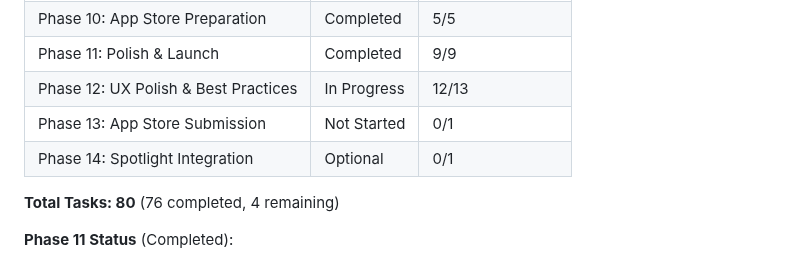
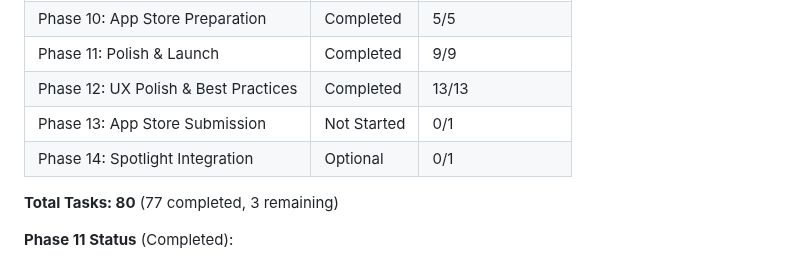
Before and after one commit to chmc/listall, a Markdown page: documentation/TODO.md, the part around the change. Rendered like a GitHub page.

Commit message:
docs: Mark Phase 12 as completed (13/13 tasks)
All macOS UX Polish & Best Practices tasks completed:
- 12.1: Cmd+Click/Shift+Click multi-select
- 12.2: Global Cmd+F search scope
- 12.3: Selection mode discoverability
- 12.4: Native filter UI (segmented control)
- 12.5: Proactive feature tips
- 12.6: Sync status indicator
- 12.7: Consistent empty states
- 12.8: Standardized bulk delete with undo
- 12.9: Resizable settings window
- 12.10: Quick Entry window
- 12.11: Keyboard reordering
- 12.12: Clear All Filters shortcut
- 12.13: Gallery size presets

Co-Authored-By: Claude Opus 4.5 <noreply@anthropic.com>

```diff
--- a/documentation/TODO.md
+++ b/documentation/TODO.md
@@ -1312,11 +1312,11 @@ Based on swarm analysis, all workflows use **parallel jobs** for platform isolat
 | Phase 9: CI/CD | Completed | 7/7 |
 | Phase 10: App Store Preparation | Completed | 5/5 |
 | Phase 11: Polish & Launch | Completed | 9/9 |
-| Phase 12: UX Polish & Best Practices | In Progress | 12/13 |
+| Phase 12: UX Polish & Best Practices | Completed | 13/13 |
 | Phase 13: App Store Submission | Not Started | 0/1 |
 | Phase 14: Spotlight Integration | Optional | 0/1 |
 
-**Total Tasks: 80** (76 completed, 4 remaining)
+**Total Tasks: 80** (77 completed, 3 remaining)
 
 **Phase 11 Status** (Completed):
 - Task 11.1: [COMPLETED] Keyboard Navigation
```
